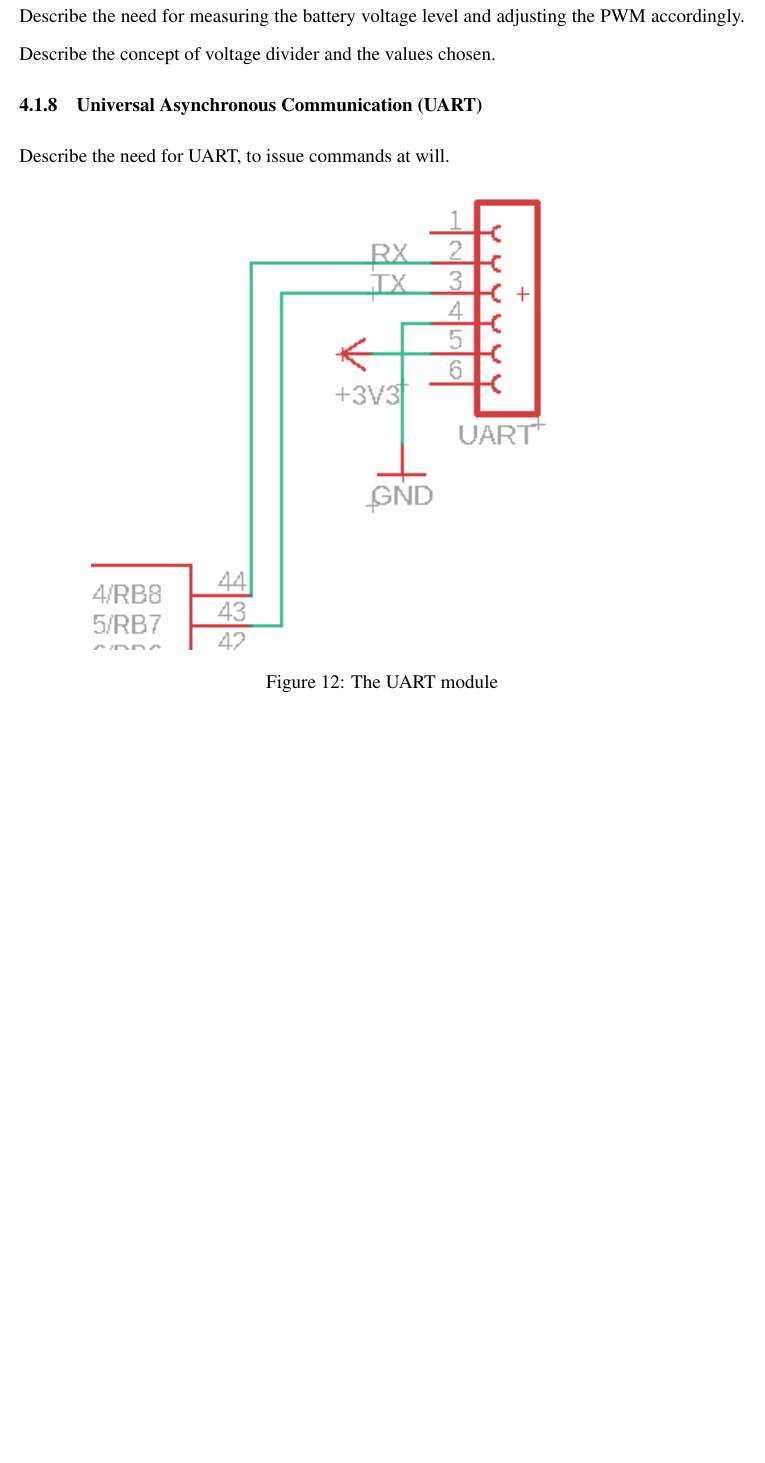
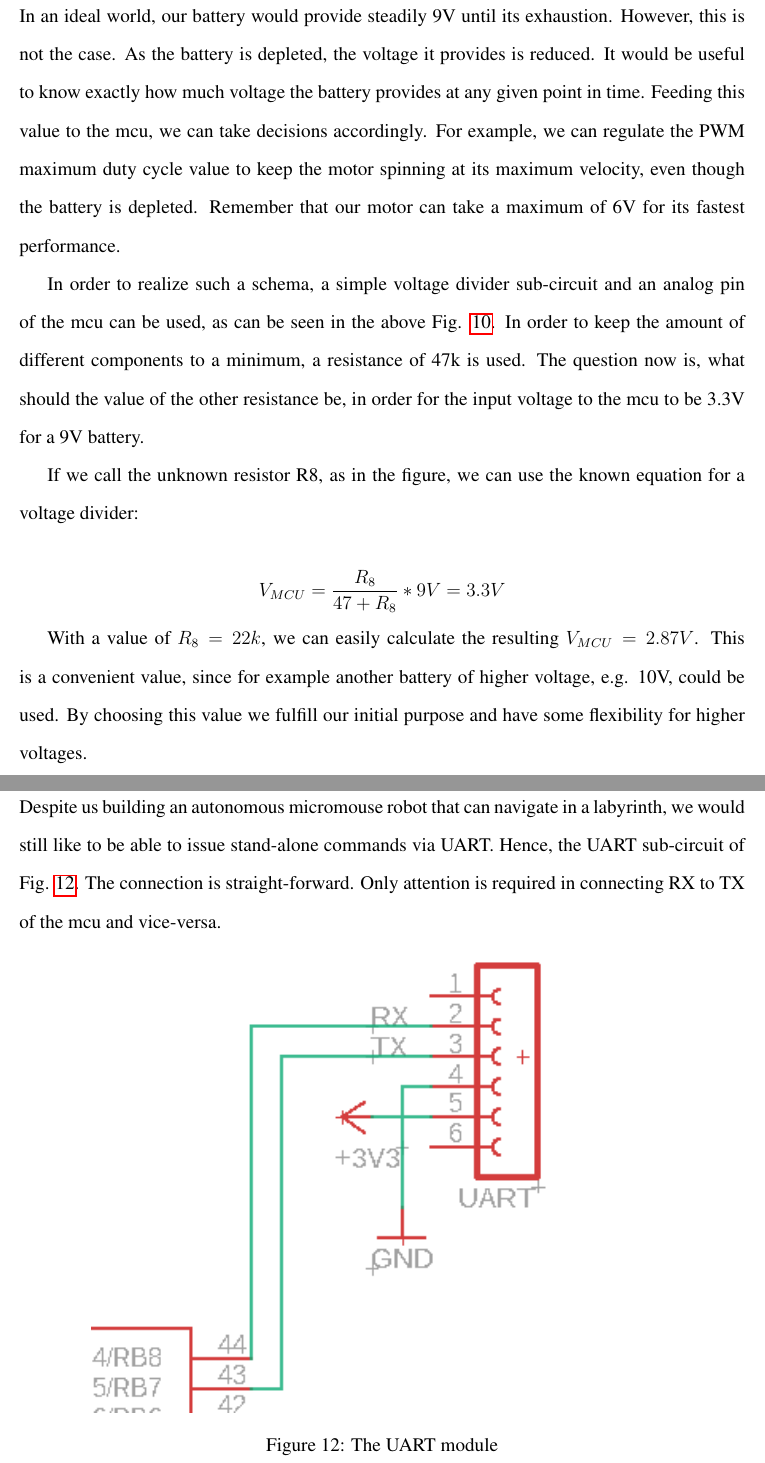
Before and after one commit to frankzl/tum-micromouse-end-project, a LaTeX document (report/scifile.tex, which reads report/chapters/04-hardware.tex): part of page 21 of 36 before the commit and two parts of pages 22 and 23 of 38 after it, the two joined at a grey line, cut at the place of the change, the shorter picture padded with empty space. Compiled offline with pdfLaTeX.

Commit message:
Subsections, Comments
Completed more subsections and added comments for necessary questions to Alex or content to cover.

```diff
--- a/report/chapters/04-hardware.tex
+++ b/report/chapters/04-hardware.tex
@@ -176,19 +191,28 @@ Describe the negative logic and pull-up resistor.
 \end{figure}
 
 \FloatBarrier
+\vspace{1cm}
 
 
 \subsubsection{Battery Measurement}
 
-Describe the need for measuring the battery voltage level
-and adjusting the PWM accordingly.
-Describe the concept of voltage divider and the values chosen.
+In an ideal world, our battery would provide steadily 9V until its exhaustion. However, this is not the case. As the battery is depleted, the voltage it provides is reduced. It would be useful to know exactly how much voltage the battery provides at any given point in time. Feeding this value to the mcu, we can take decisions accordingly. For example, we can regulate the PWM maximum duty cycle value to keep the motor spinning at its maximum velocity, even though the battery is depleted. Remember that our motor can take a maximum of 6V for its fastest performance.
 
+In order to realize such a schema, a simple voltage divider sub-circuit and an analog pin of the mcu can be used, as can be seen in the above Fig. \ref{fig:programmer}.
+In order to keep the amount of different components to a minimum, a resistance of 47k is used. The question now is, what should the value of the other resistance be, in order for the input voltage to the mcu to be 3.3V for a 9V battery.
+
+If we call the unknown resistor R8, as in the figure, we can use the known equation for a voltage divider:
+
+$$V_{MCU} = \frac{R_8}{47+R_8} * 9V = 3.3V$$
+
+With a value of $ R_8 = 22k $, we can easily calculate the resulting $V_{MCU} = 2.87V$. This is a convenient value, since for example another battery of higher voltage, e.g. 10V, could be used. By choosing this value we fulfill our initial purpose and have some flexibility for higher voltages.
+
+\vspace{1cm}
 
 \subsubsection{Universal Asynchronous Communication (UART)}
 
 
-Describe the need for UART, to issue commands at will.
+Despite us building an autonomous micromouse robot that can navigate in a labyrinth, we would still like to be able to issue stand-alone commands via UART. Hence, the UART sub-circuit of Fig. \ref{fig:uart}. The connection is straight-forward. Only attention is required in connecting RX to TX of the mcu and vice-versa.
 
 \begin{figure}[htb]
     \centering
```
Also changed, not shown: report/chapters/04-hardware.tex (30 more changed lines).
